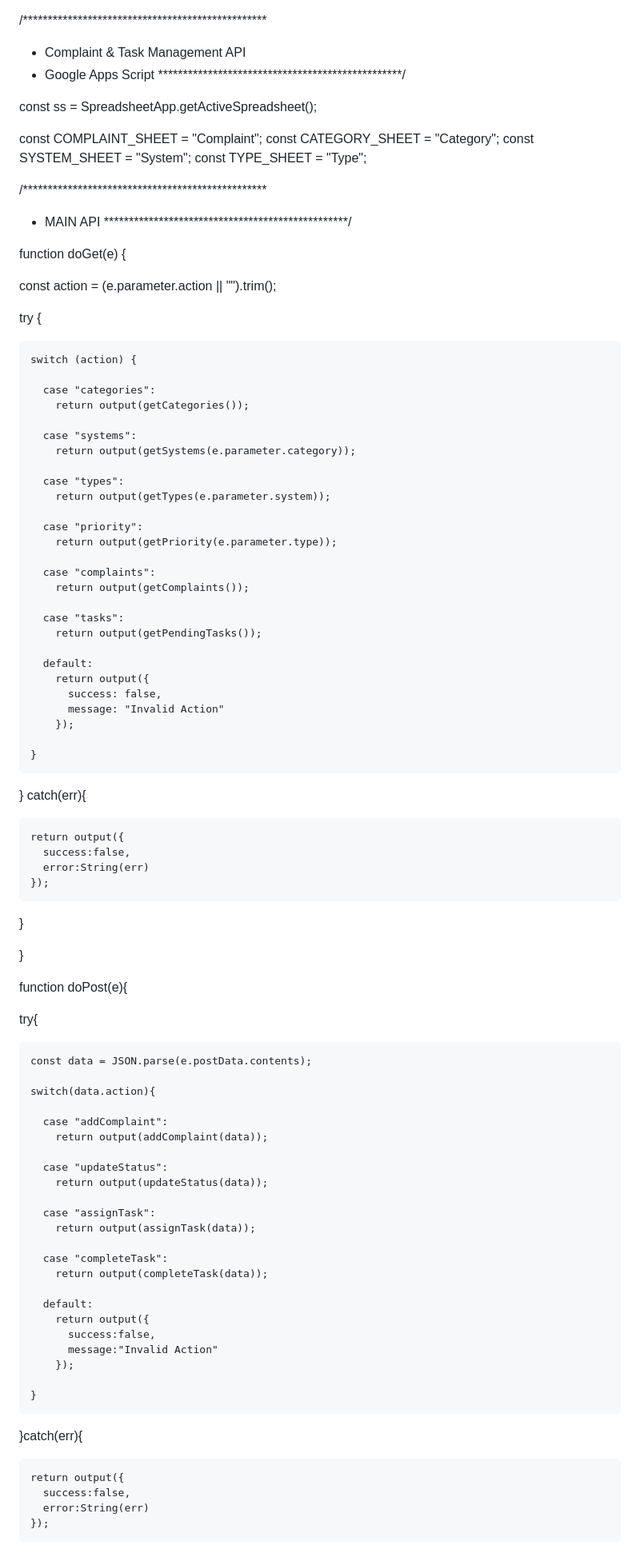
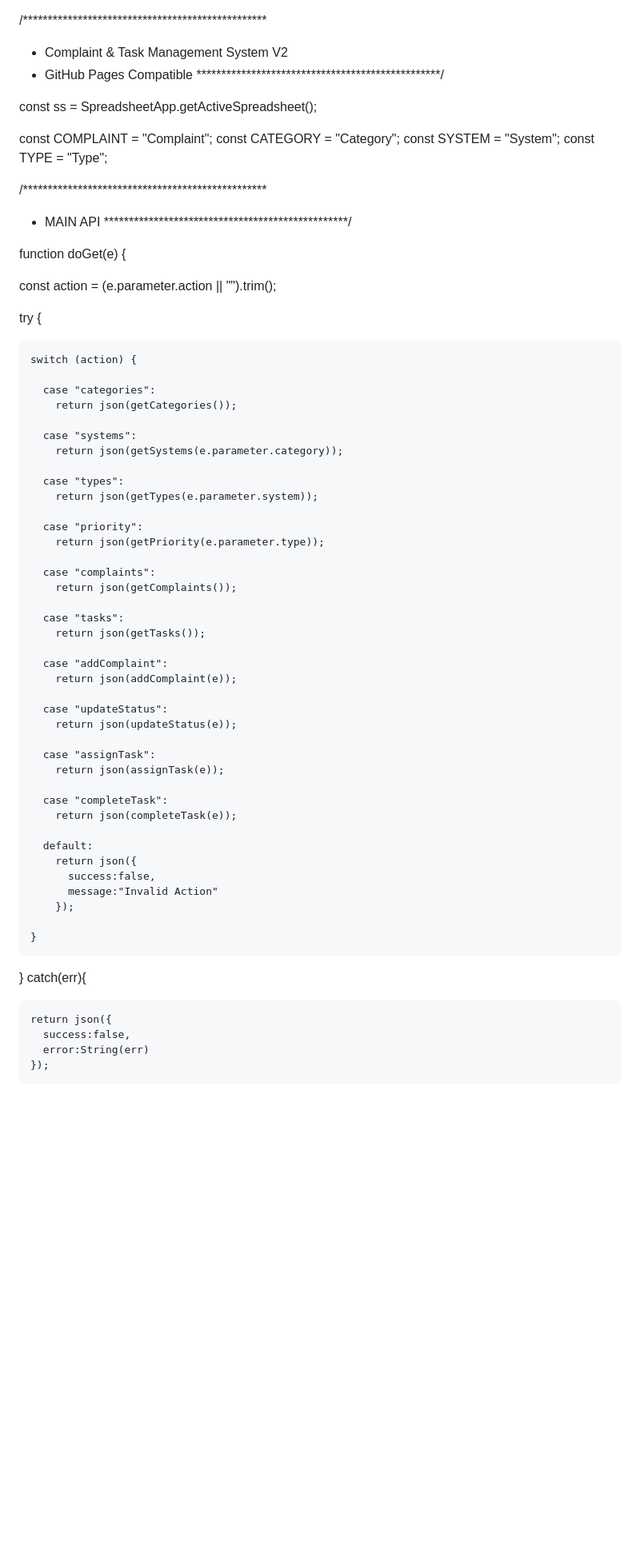
Before and after one commit to noelvargheese/Complaint, a Markdown page: README.md, the part around one of its changes. Shown at 80% size. GitHub-like rendering; blank space fills up the shorter version.

```diff
--- a/README.md
+++ b/README.md
@@ -1,14 +1,14 @@
 /*************************************************
- * Complaint & Task Management API
- * Google Apps Script
+ * Complaint & Task Management System V2
+ * GitHub Pages Compatible
  *************************************************/
 
 const ss = SpreadsheetApp.getActiveSpreadsheet();
 
-const COMPLAINT_SHEET = "Complaint";
-const CATEGORY_SHEET = "Category";
-const SYSTEM_SHEET = "System";
-const TYPE_SHEET = "Type";
+const COMPLAINT = "Complaint";
+const CATEGORY = "Category";
+const SYSTEM = "System";
+const TYPE = "Type";
 
 /*************************************************
  * MAIN API
@@ -23,73 +23,46 @@ function doGet(e) {
     switch (action) {
 
       case "categories":
-        return output(getCategories());
+        return json(getCategories());
 
       case "systems":
-        return output(getSystems(e.parameter.category));
+        return json(getSystems(e.parameter.category));
 
       case "types":
-        return output(getTypes(e.parameter.system));
+        return json(getTypes(e.parameter.system));
 
       case "priority":
-        return output(getPriority(e.parameter.type));
+        return json(getPriority(e.parameter.type));
 
       case "complaints":
-        return output(getComplaints());
+        return json(getComplaints());
 
       case "tasks":
-        return output(getPendingTasks());
+        return json(getTasks());
+
+      case "addComplaint":
+        return json(addComplaint(e));
+
+      case "updateStatus":
+        return json(updateStatus(e));
+
+      case "assignTask":
+        return json(assignTask(e));
+
+      case "completeTask":
+        return json(completeTask(e));
 
       default:
-        return output({
-          success: false,
-          message: "Invalid Action"
+        return json({
+          success:false,
+          message:"Invalid Action"
         });
 
     }
 
   } catch(err){
 
-    return output({
-      success:false,
-      error:String(err)
-    });
-
-  }
-
-}
-
-function doPost(e){
-
-  try{
-
-    const data = JSON.parse(e.postData.contents);
-
-    switch(data.action){
-
-      case "addComplaint":
-        return output(addComplaint(data));
-
-      case "updateStatus":
-        return output(updateStatus(data));
-
-      case "assignTask":
-        return output(assignTask(data));
-
-      case "completeTask":
-        return output(completeTask(data));
-
-      default:
-        return output({
-          success:false,
-          message:"Invalid Action"
-        });
-
-    }
-
-  }catch(err){
-
-    return output({
+    return json({
       success:false,
       error:String(err)
     });
```
Also changed, not shown: other parts of README.md (+299 -26 lines).
